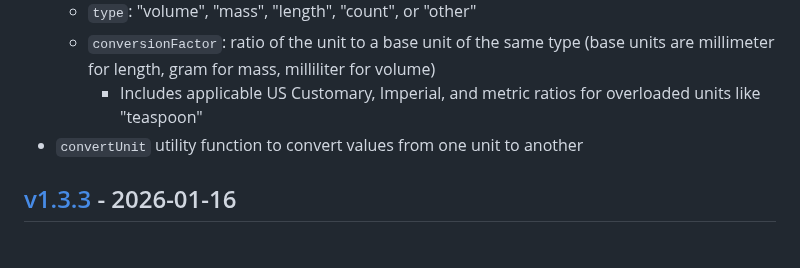
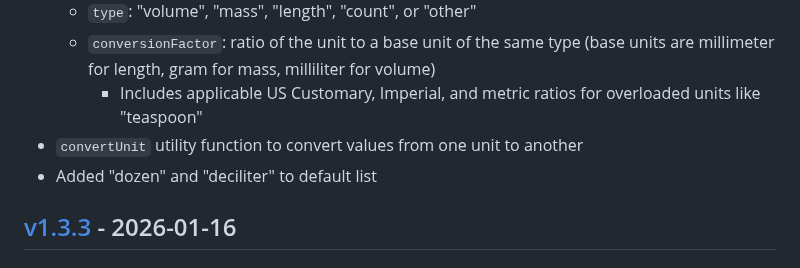
Before and after one commit to jakeboone02/parse-ingredient, a Markdown page: CHANGELOG.md, the part around the change. Rendered like a GitHub page.

Commit message:
Update changelog with "dozen" and "deciliter"

```diff
--- a/CHANGELOG.md
+++ b/CHANGELOG.md
@@ -19,6 +19,7 @@ and this project adheres to [Semantic Versioning](https://semver.org/spec/v2.0.0
   - `conversionFactor`: ratio of the unit to a base unit of the same type (base units are millimeter for length, gram for mass, milliliter for volume)
     - Includes applicable US Customary, Imperial, and metric ratios for overloaded units like "teaspoon"
 - `convertUnit` utility function to convert values from one unit to another
+- Added "dozen" and "deciliter" to default list
 
 ## [v1.3.3] - 2026-01-16
 
```
